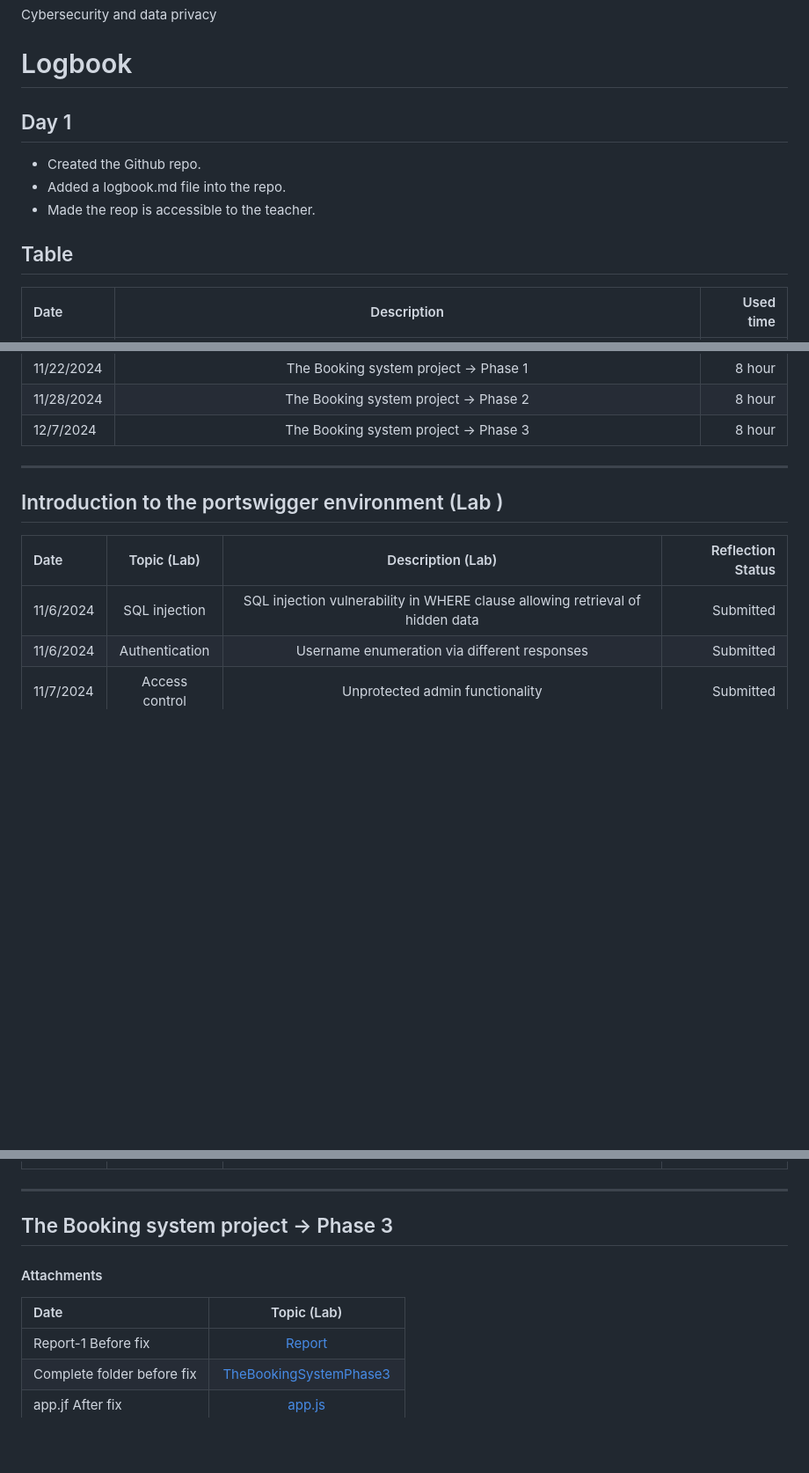
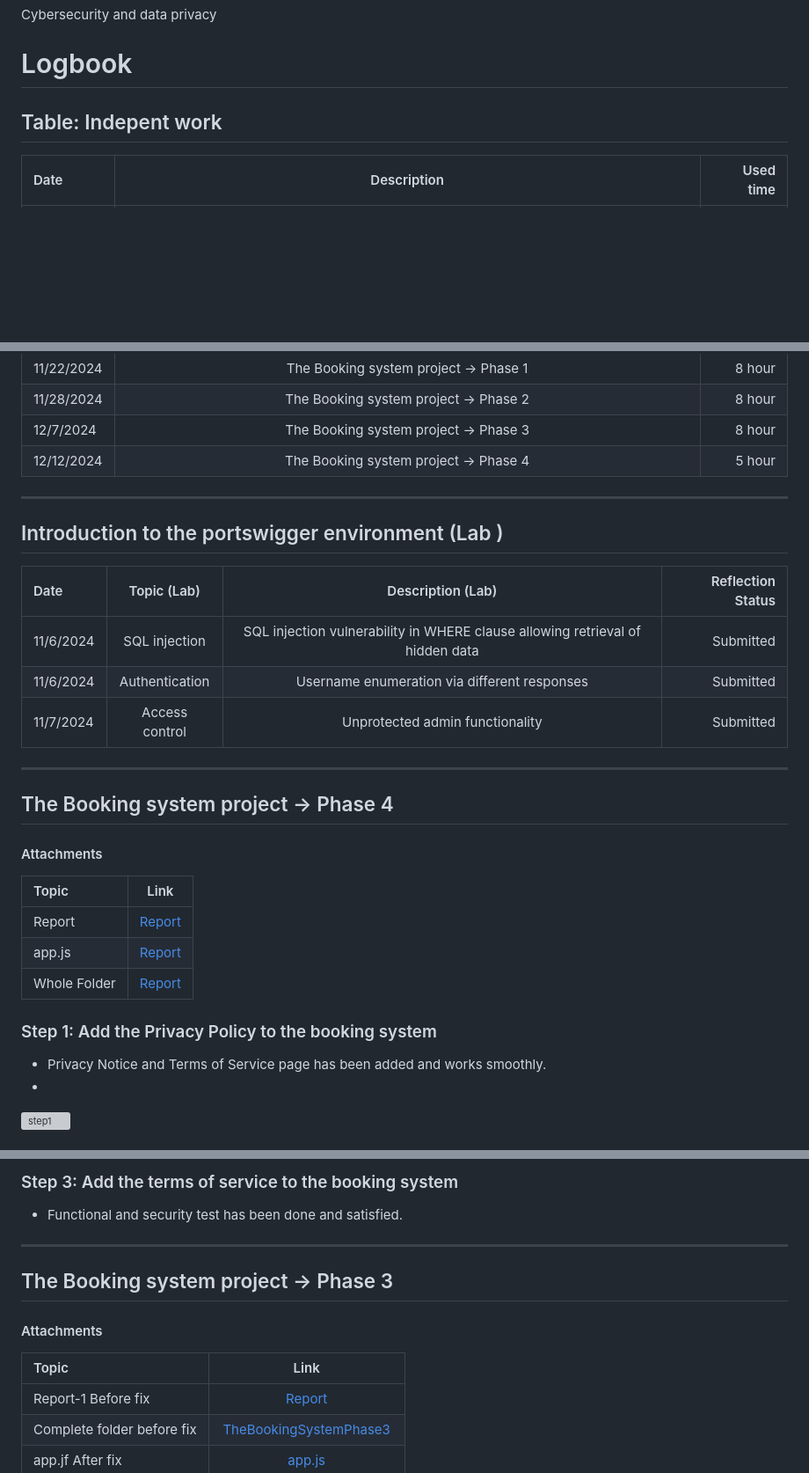
Before and after one commit to Sakhawat2/Shiny-waddle, a Markdown page: README.md, 3 parts joined by grey strips. Shown: that part at 88% size. Rendered like a GitHub page; blank space fills up the shorter version; grey boxes are pictures that could not be loaded.

```diff
--- a/README.md
+++ b/README.md
@@ -2,12 +2,8 @@
 Cybersecurity and data privacy
 
 # Logbook
-## Day 1
-- Created the Github repo.
-- Added a logbook.md file into the repo.
-- Made the reop is accessible to the teacher.
 
-## Table
+## Table: Indepent work
 | Date | Description | Used time |
 | :---         |     :---:      |          ---: |
 | 11/4/2024 | The Repo has been created after watch the tutorial | 15 min |
@@ -25,6 +21,7 @@ Cybersecurity and data privacy
 | 11/22/2024 | The Booking system project → Phase 1 | 8 hour |
 | 11/28/2024 | The Booking system project → Phase 2 | 8 hour |
 | 12/7/2024 | The Booking system project → Phase 3 | 8 hour |
+| 12/12/2024 | The Booking system project → Phase 4 | 5 hour |
 
 
 
@@ -36,3 +33,21 @@ Cybersecurity and data privacy
 | 11/6/2024 | Authentication | Username enumeration via different responses | Submitted |
 | 11/7/2024 | Access control | Unprotected admin functionality | Submitted |
 
+------------------------------------------------------------------------------------------------------------------------
+## The Booking system project → Phase 4
+
+#### Attachments
+| Topic | Link |
+| :---         |     :---:      |
+| Report| [Report](https://github.com/Sakhawat2/Shiny-waddle/blob/main/TheBookingSystemphase3/First%20Report-.md) |
+| app.js| [Report](https://github.com/Sakhawat2/Shiny-waddle/blob/main/TheBookingSystemphase3/First%20Report-.md) |
+| Whole Folder| [Report](https://github.com/Sakhawat2/Shiny-waddle/blob/main/TheBookingSystemphase3/First%20Report-.md) |
+
+
+
+
+### Step 1: Add the Privacy Policy to the booking system
+- Privacy Notice and Terms of Service page has been added and works smoothly.
+-
+![step1]()
+
@@ -39,10 +69,14 @@ Cybersecurity and data privacy
+### Step 3: Add the terms of service to the booking system
+- Functional and security test has been done and satisfied.
+
+
 
 
 ---------------------------------------------------------------------------------------------------------------------------
 ## The Booking system project → Phase 3
 
 #### Attachments
-| Date | Topic (Lab) |
+| Topic | Link |
 | :---         |     :---:      |
 | Report-1 Before fix| [Report](https://github.com/Sakhawat2/Shiny-waddle/blob/main/TheBookingSystemphase3/First%20Report-.md) |
 | Complete folder before fix| [TheBookingSystemPhase3](https://github.com/Sakhawat2/Shiny-waddle/tree/main/TheBookingSystemphase3) |
```
Also changed, not shown: other parts of README.md (+15 -0 lines).
